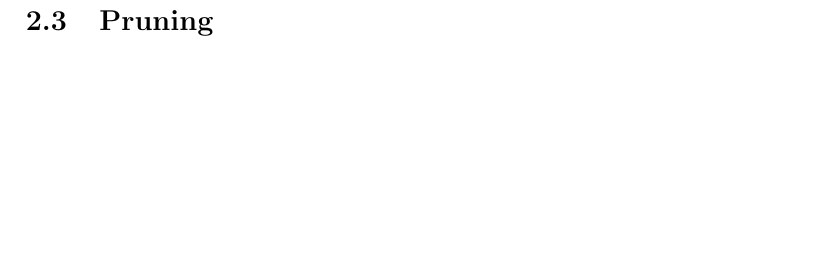
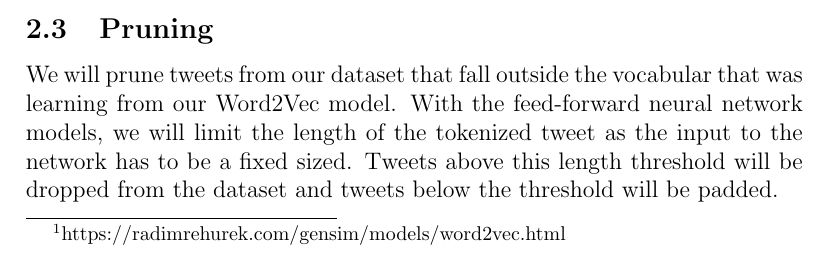
Before and after one commit to dtomassi/ECS289G, a LaTeX paper (paper/main.tex, which reads paper/methods.tex): part of page 3 of 4 before the commit and part of page 2 of 4 after it, cut so that both start at the same text, the shorter picture padded with empty space. Compiled offline with pdfLaTeX.

Commit message:
Adding pruning section in methods

```diff
--- a/paper/methods.tex
+++ b/paper/methods.tex
@@ -31,7 +31,12 @@ model\footnote{https://radimrehurek.com/gensim/models/word2vec.html}
 on our tweets and use the embedding to encode them for input to the
 model.
 
-\subsection{Pruning}
+\subsection{Pruning} We will prune tweets from our dataset that fall
+outside the vocabular that was learning from our Word2Vec model. With
+the feed-forward neural network models, we will limit the length of
+the tokenized tweet as the input to the network has to be a fixed
+sized. Tweets above this length threshold will be dropped from the
+dataset and tweets below the threshold will be padded.
 
 \subsection{Feed-Forward Neural Network}
 
```
